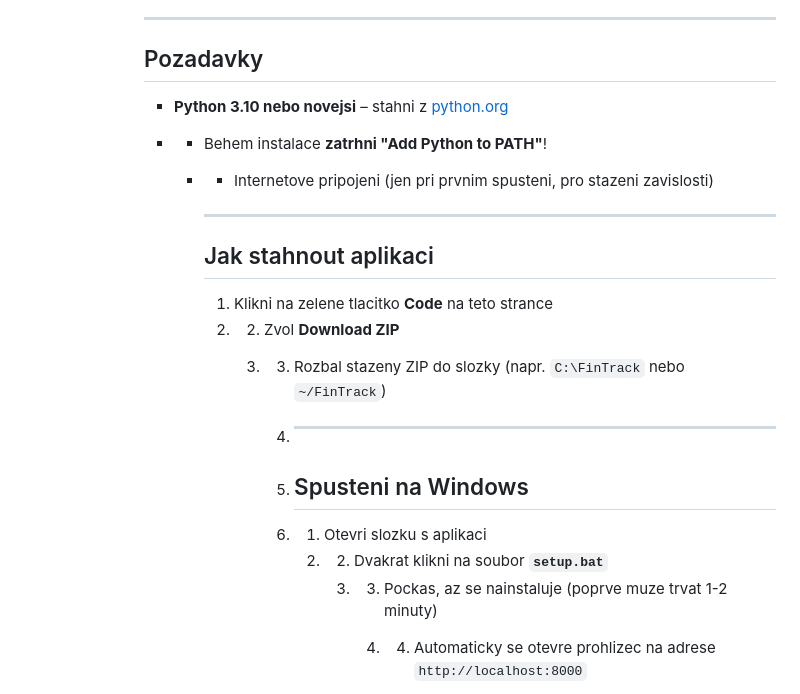
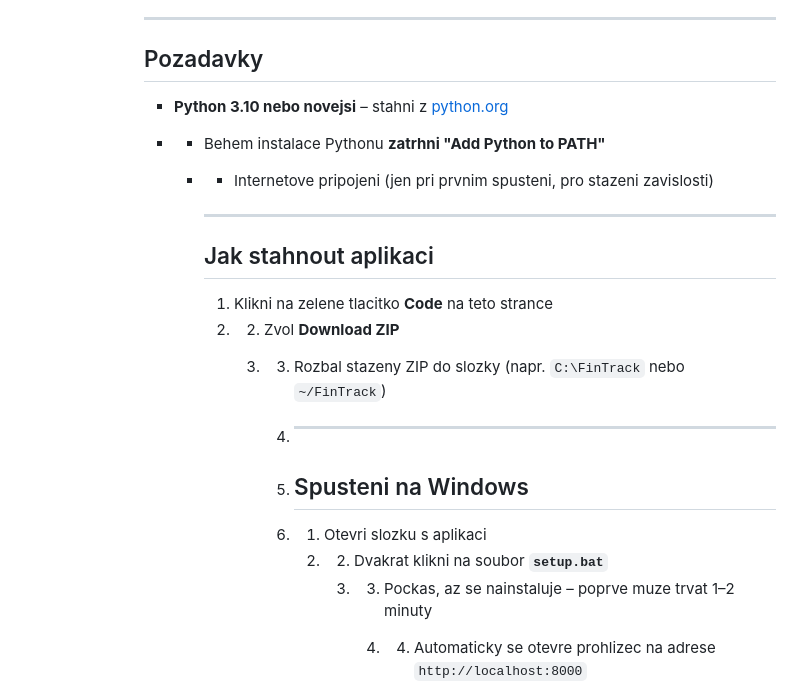
Before and after one commit to jbalikpsycholog-prog/fintrack, a Markdown page: README.md, the part around one of its changes. Rendered like a GitHub page.

```diff
--- a/README.md
+++ b/README.md
@@ -19,23 +19,23 @@ Aplikace bezi lokalne na vasem pocitaci v prohlizeci (zadne cloud, zadna registr
         ## Pozadavky
 
         - **Python 3.10 nebo novejsi** – stahni z [python.org](https://www.python.org/downloads/)
-        -   - Behem instalace **zatrhni "Add Python to PATH"**!
-            - - Internetove pripojeni (jen pri prvnim spusteni, pro stazeni zavislosti)
+        - - Behem instalace Pythonu **zatrhni "Add Python to PATH"**
+          - - Internetove pripojeni (jen pri prvnim spusteni, pro stazeni zavislosti)
 
-              - ---
+            - ---
 
-              ## Jak stahnout aplikaci
+            ## Jak stahnout aplikaci
 
-              1. Klikni na zelene tlacitko **Code** na teto strance
-              2. 2. Zvol **Download ZIP**
-                 3. 3. Rozbal stazeny ZIP do slozky (napr. `C:\FinTrack` nebo `~/FinTrack`)
+            1. Klikni na zelene tlacitko **Code** na teto strance
+            2. 2. Zvol **Download ZIP**
+               3. 3. Rozbal stazeny ZIP do slozky (napr. `C:\FinTrack` nebo `~/FinTrack`)
 
-                    4. ---
+                  4. ---
 
-                    5. ## Spusteni na Windows
+                  5. ## Spusteni na Windows
 
-                    6. 1. Otevri slozku s aplikaci
-                       2. 2. Dvakrat klikni na soubor **`setup.bat`**
-                          3. 3. Pockas, az se nainstaluje (poprve muze trvat 1-2 minuty)
-                             4. 4. Automaticky se otevre prohlizec na adrese `http://localhost:8000`
+                  6. 1. Otevri slozku s aplikaci
+                     2. 2. Dvakrat klikni na soubor **`setup.bat`**
+                        3. 3. Pockas, az se nainstaluje – poprve muze trvat 1–2 minuty
+                           4. 4. Automaticky se otevre prohlizec na adrese `http://localhost:8000`
 
```
Also changed, not shown: other parts of README.md (+52 -46 lines).
